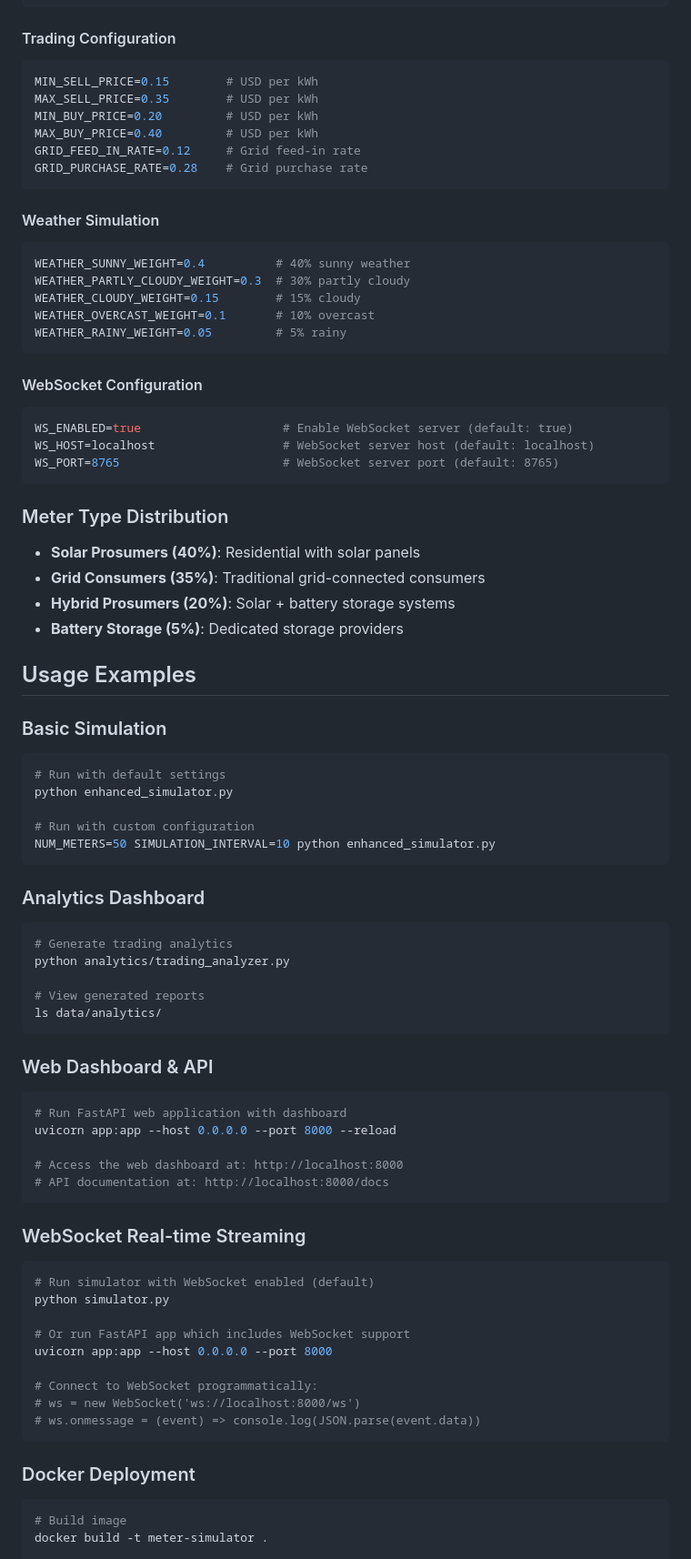
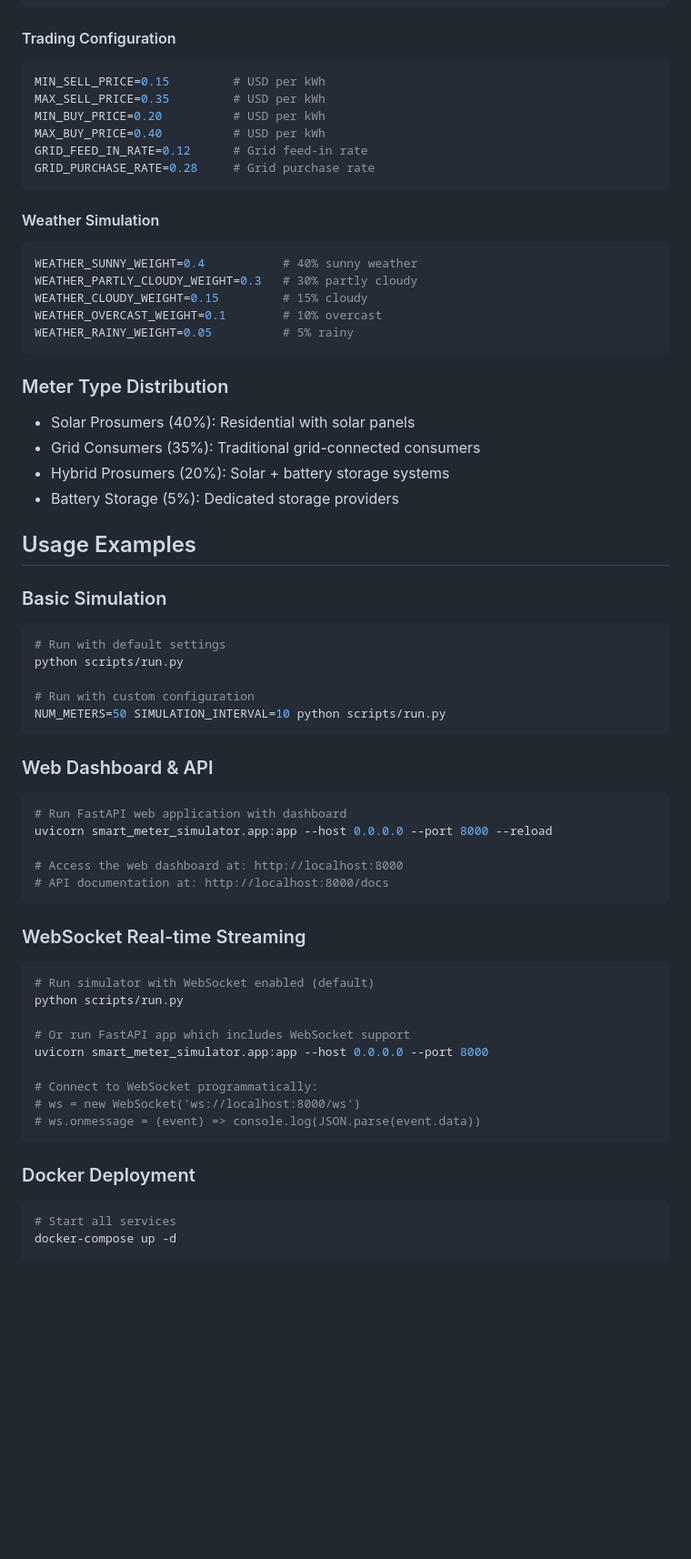
Before and after one commit to NakaSato/gridtokenx-smartmeter-simulator, a Markdown page: README.md, the part around one of its changes. Shown at 91% size. Drawn GitHub-style; blank space fills up the shorter version.

````diff
--- a/README.md
+++ b/README.md
@@ -102,60 +160,44 @@ OUTPUT_FILE=./data/meter_readings.jsonl
 
 #### Trading Configuration
 ```bash
-MIN_SELL_PRICE=0.15        # USD per kWh
-MAX_SELL_PRICE=0.35        # USD per kWh
-MIN_BUY_PRICE=0.20         # USD per kWh
-MAX_BUY_PRICE=0.40         # USD per kWh
-GRID_FEED_IN_RATE=0.12     # Grid feed-in rate
-GRID_PURCHASE_RATE=0.28    # Grid purchase rate
+MIN_SELL_PRICE=0.15         # USD per kWh
+MAX_SELL_PRICE=0.35         # USD per kWh
+MIN_BUY_PRICE=0.20          # USD per kWh
+MAX_BUY_PRICE=0.40          # USD per kWh
+GRID_FEED_IN_RATE=0.12      # Grid feed-in rate
+GRID_PURCHASE_RATE=0.28     # Grid purchase rate
 ```
 
 #### Weather Simulation
 ```bash
-WEATHER_SUNNY_WEIGHT=0.4          # 40% sunny weather
-WEATHER_PARTLY_CLOUDY_WEIGHT=0.3  # 30% partly cloudy
-WEATHER_CLOUDY_WEIGHT=0.15        # 15% cloudy
-WEATHER_OVERCAST_WEIGHT=0.1       # 10% overcast
-WEATHER_RAINY_WEIGHT=0.05         # 5% rainy
-```
-
-#### WebSocket Configuration
-```bash
-WS_ENABLED=true                    # Enable WebSocket server (default: true)
-WS_HOST=localhost                  # WebSocket server host (default: localhost)
-WS_PORT=8765                       # WebSocket server port (default: 8765)
+WEATHER_SUNNY_WEIGHT=0.4           # 40% sunny weather
+WEATHER_PARTLY_CLOUDY_WEIGHT=0.3   # 30% partly cloudy
+WEATHER_CLOUDY_WEIGHT=0.15         # 15% cloudy
+WEATHER_OVERCAST_WEIGHT=0.1        # 10% overcast
+WEATHER_RAINY_WEIGHT=0.05          # 5% rainy
 ```
 
 ### Meter Type Distribution
-- **Solar Prosumers (40%)**: Residential with solar panels
-- **Grid Consumers (35%)**: Traditional grid-connected consumers
-- **Hybrid Prosumers (20%)**: Solar + battery storage systems
-- **Battery Storage (5%)**: Dedicated storage providers
+- Solar Prosumers (40%): Residential with solar panels
+- Grid Consumers (35%): Traditional grid-connected consumers
+- Hybrid Prosumers (20%): Solar + battery storage systems
+- Battery Storage (5%): Dedicated storage providers
 
 ## Usage Examples
 
 ### Basic Simulation
 ```bash
 # Run with default settings
-python enhanced_simulator.py
+python scripts/run.py
 
 # Run with custom configuration
-NUM_METERS=50 SIMULATION_INTERVAL=10 python enhanced_simulator.py
-```
-
-### Analytics Dashboard
-```bash
-# Generate trading analytics
-python analytics/trading_analyzer.py
-
-# View generated reports
-ls data/analytics/
+NUM_METERS=50 SIMULATION_INTERVAL=10 python scripts/run.py
 ```
 
 ### Web Dashboard & API
 ```bash
 # Run FastAPI web application with dashboard
-uvicorn app:app --host 0.0.0.0 --port 8000 --reload
+uvicorn smart_meter_simulator.app:app --host 0.0.0.0 --port 8000 --reload
 
 # Access the web dashboard at: http://localhost:8000
 # API documentation at: http://localhost:8000/docs
@@ -164,10 +206,10 @@ uvicorn app:app --host 0.0.0.0 --port 8000 --reload
 ### WebSocket Real-time Streaming
 ```bash
 # Run simulator with WebSocket enabled (default)
-python simulator.py
+python scripts/run.py
 
 # Or run FastAPI app which includes WebSocket support
-uvicorn app:app --host 0.0.0.0 --port 8000
+uvicorn smart_meter_simulator.app:app --host 0.0.0.0 --port 8000
 
 # Connect to WebSocket programmatically:
 # ws = new WebSocket('ws://localhost:8000/ws')
@@ -176,6 +218,6 @@ uvicorn app:app --host 0.0.0.0 --port 8000
 
 ### Docker Deployment
 ```bash
-# Build image
-docker build -t meter-simulator .
+# Start all services
+docker-compose up -d
 
````
Also changed, not shown: other parts of README.md (+139 -85 lines).
